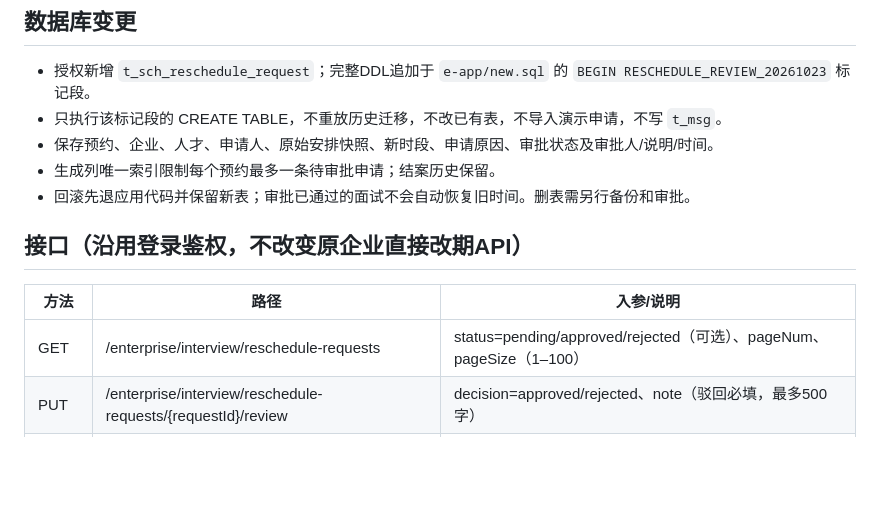
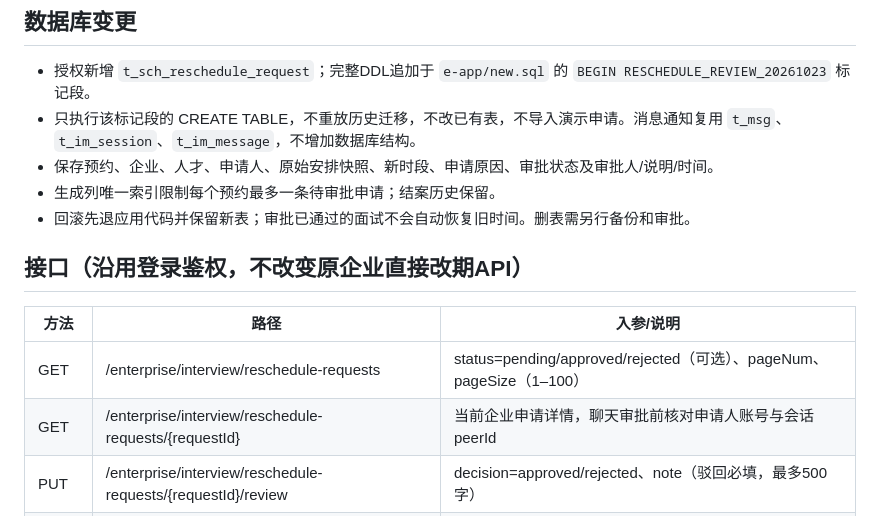
Before and after one commit to Unicorn-104/Intelligent-Interviewer-System, a Markdown page: e-app/docs/reschedule-review.md, the part around one of its changes. GitHub-like rendering; blank space fills up the shorter version.

Commit message:
docs(message): 说明改期消息契约与双端验收步骤
记录双端改期消息契约、事务边界、部署前提、定向验证与人工验收步骤。

验证：文档链接与 diff 检查；真实双端业务验收尚未完成。

```diff
--- a/e-app/docs/reschedule-review.md
+++ b/e-app/docs/reschedule-review.md
@@ -3,7 +3,7 @@
 ## 数据库变更
 
 - 授权新增 `t_sch_reschedule_request`；完整DDL追加于 `e-app/new.sql` 的 `BEGIN RESCHEDULE_REVIEW_20261023` 标记段。
-- 只执行该标记段的 CREATE TABLE，不重放历史迁移，不改已有表，不导入演示申请，不写 `t_msg`。
+- 只执行该标记段的 CREATE TABLE，不重放历史迁移，不改已有表，不导入演示申请。消息通知复用 `t_msg`、`t_im_session`、`t_im_message`，不增加数据库结构。
 - 保存预约、企业、人才、申请人、原始安排快照、新时段、申请原因、审批状态及审批人/说明/时间。
 - 生成列唯一索引限制每个预约最多一条待审批申请；结案历史保留。
 - 回滚先退应用代码并保留新表；审批已通过的面试不会自动恢复旧时间。删表需另行备份和审批。
@@ -13,6 +13,7 @@
 | 方法 | 路径 | 入参/说明 |
 | --- | --- | --- |
 | GET | /enterprise/interview/reschedule-requests | status=pending/approved/rejected（可选）、pageNum、pageSize（1–100） |
+| GET | /enterprise/interview/reschedule-requests/{requestId} | 当前企业申请详情，聊天审批前核对申请人账号与会话 peerId |
 | PUT | /enterprise/interview/reschedule-requests/{requestId}/review | decision=approved/rejected、note（驳回必填，最多500字） |
 | POST | /candidate/interview/reschedule-requests/{appointmentId} | newStartTime、reason（必填，最多500字）；仅当前候选人本人预约 |
 | GET | /candidate/interview/reschedule-requests | pageNum、pageSize；仅本人申请 |
```
Also changed, not shown: other parts of e-app/docs/reschedule-review.md (+30 -6 lines).
